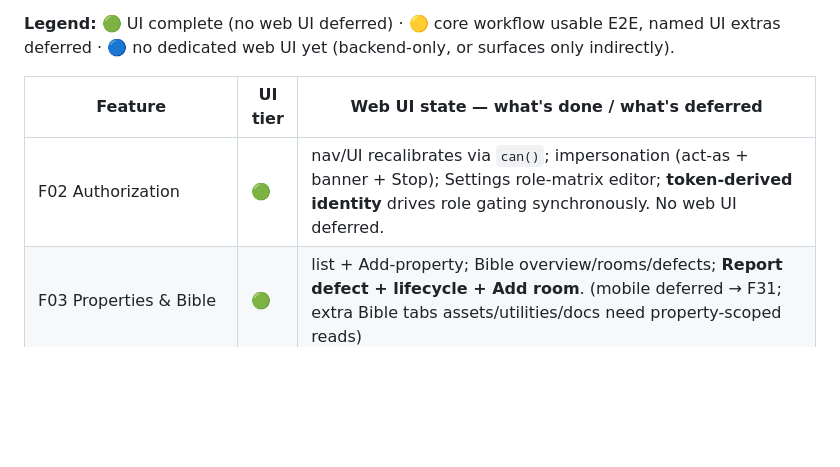
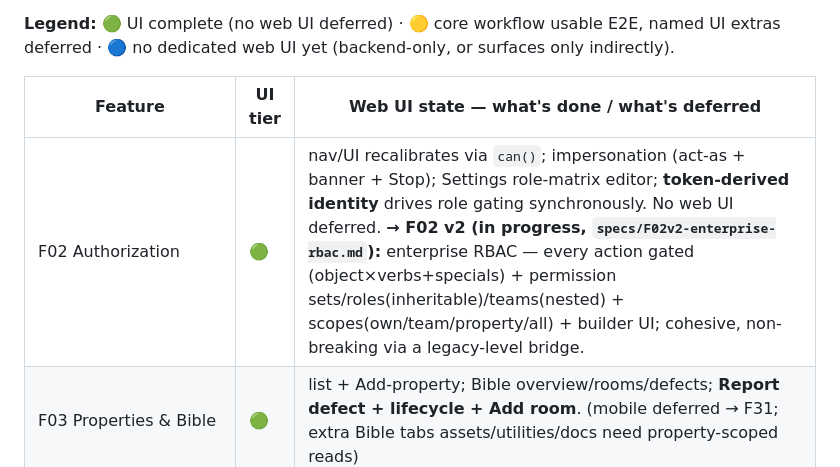
Before and after one commit to alexflav23/kanzen, a Markdown page: specs/00-master-implementation-plan.md, the part around the change. Drawn GitHub-style; blank space fills up the shorter version.

Commit message:
docs(F02 v2): enterprise RBAC design — cohesive plan (actions/sets/roles/teams/scopes + builder UI)
Co-Authored-By: Claude Opus 4.7 (1M context) <noreply@anthropic.com>

```diff
--- a/specs/00-master-implementation-plan.md
+++ b/specs/00-master-implementation-plan.md
@@ -115,7 +115,7 @@ Every feature below is **Done (sandbox)** at the backend (Tapir API + authz + mi
 
 | Feature | UI tier | Web UI state — what's done / what's deferred |
 |---|---|---|
-| F02 Authorization | 🟢 | nav/UI recalibrates via `can()`; impersonation (act-as + banner + Stop); Settings role-matrix editor; **token-derived identity** drives role gating synchronously. No web UI deferred. |
+| F02 Authorization | 🟢 | nav/UI recalibrates via `can()`; impersonation (act-as + banner + Stop); Settings role-matrix editor; **token-derived identity** drives role gating synchronously. No web UI deferred. **→ F02 v2 (in progress, `specs/F02v2-enterprise-rbac.md`):** enterprise RBAC — every action gated (object×verbs+specials) + permission sets/roles(inheritable)/teams(nested) + scopes(own/team/property/all) + builder UI; cohesive, non-breaking via a legacy-level bridge. |
 | F03 Properties & Bible | 🟢 | list + Add-property; Bible overview/rooms/defects; **Report defect + lifecycle + Add room**. (mobile deferred → F31; extra Bible tabs assets/utilities/docs need property-scoped reads) |
 | F08 Lists | 🟢 | master-detail, cadence + next-order, approval queue (Approve/Decline), category groups + staples + tick-off, Place order, New list, **per-list Configure, item substitutions, item photos (MediaGallery)**. (auto-fill = F36) |
 | F09 Vendors | 🟢 | list/detail/create/approve, insurance gating. (per-feature history panels belong to their features) |
```
Also changed, not shown: specs/F02v2-enterprise-rbac.md (added, +69 -0 lines).
